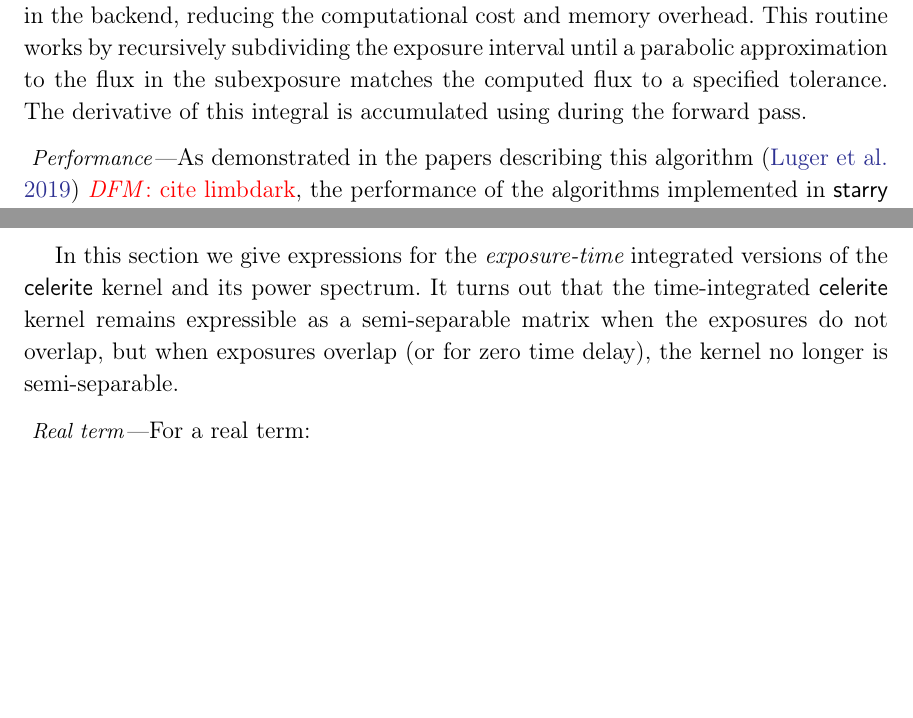
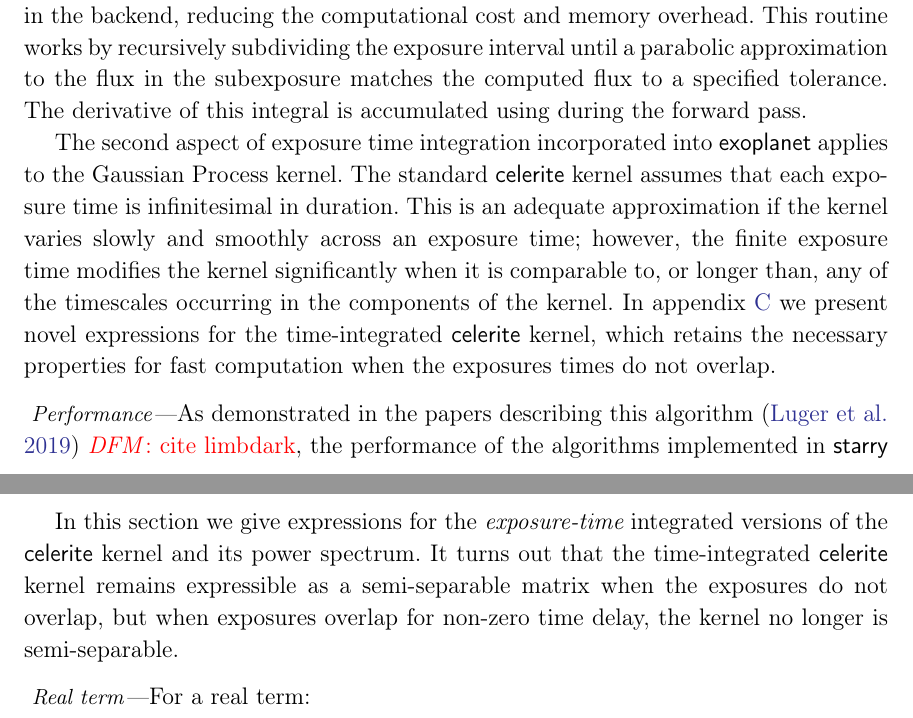
Before and after one commit to exoplanet-dev/paper, a LaTeX paper (exoplanet.tex): two parts of pages 10 and 17 of 21, joined at a grey line, cut so that both start at the same text, the shorter picture padded with empty space. Compiled offline with pdfLaTeX; a LaTeX package or settings file that is missing is left out.

Commit message:
Added reference to time-integration appendix, and some minor punctuation edits.

```diff
--- a/exoplanet.tex
+++ b/exoplanet.tex
@@ -416,6 +416,16 @@ In this case, the time integral is performed using an adaptive Simpson's rule \d
 This routine works by recursively subdividing the exposure interval until a parabolic approximation to the flux in the subexposure matches the computed flux to a specified tolerance.
 The derivative of this integral is accumulated using during the forward pass.
 
+The second aspect of exposure time integration incorporated into \exoplanet\
+applies to the Gaussian Process kernel.  The standard \celerite\ kernel assumes that each
+exposure time is infinitesimal in duration.  This is an adequate approximation
+if the kernel varies slowly and smoothly across an exposure time;
+however, the finite exposure time modifies the kernel significantly when it is
+comparable to, or longer than, any of the timescales occurring in the components of
+the kernel.  In appendix \ref{sec:time_integration} we present novel expressions for
+the time-integrated \celerite\ kernel, which retains the necessary properties
+for fast computation when the exposures times do not overlap.
+
 \paragraph{Performance}
 As demonstrated in the papers describing this algorithm \citep{Luger:2019} \dfmtodo{cite limbdark}, the performance of the algorithms implemented in \starry\ is competitive with the other standard light curve implementations \dfmtodo{cite}.
 Figure \dfmtodo{whatever} demonstrates this in the context of \exoplanet.
@@ -715,14 +725,14 @@ This is a figure.}
 \end{centering}
 \end{figure}
 
-\section{Exposure time integration for celerite models}
+\section{Exposure time integration for celerite models} \label{sec:time_integration}
 
 In this section we give expressions for the {\it exposure-time}
 integrated versions of the \celerite\ kernel and its power
 spectrum.  It turns out that the time-integrated \celerite\ kernel
 remains expressible as a semi-separable matrix when the exposures
-do not overlap, but when exposures overlap (or for zero time
-delay), the kernel no longer is semi-separable.
+do not overlap, but when exposures overlap for non-zero time delay,
+the kernel no longer is semi-separable.
 
 \paragraph{Real term}
 
```
Also changed, not shown: exoplanet.tex (16 more changed lines).
